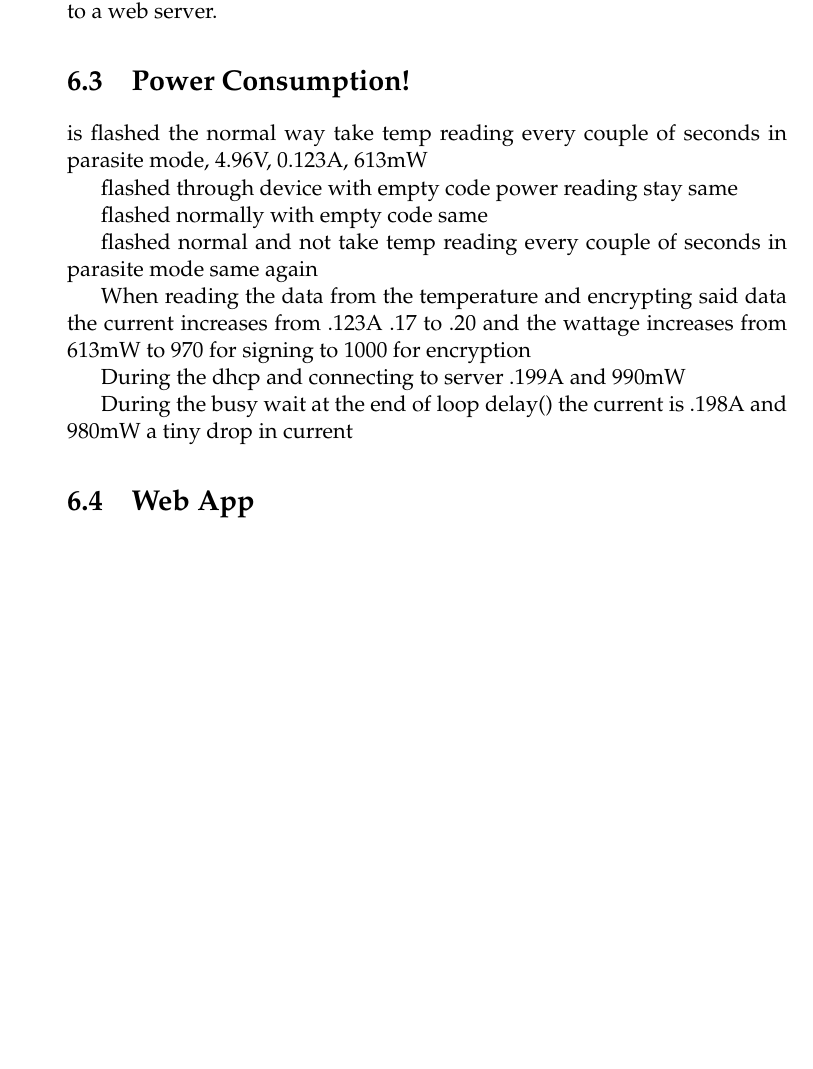
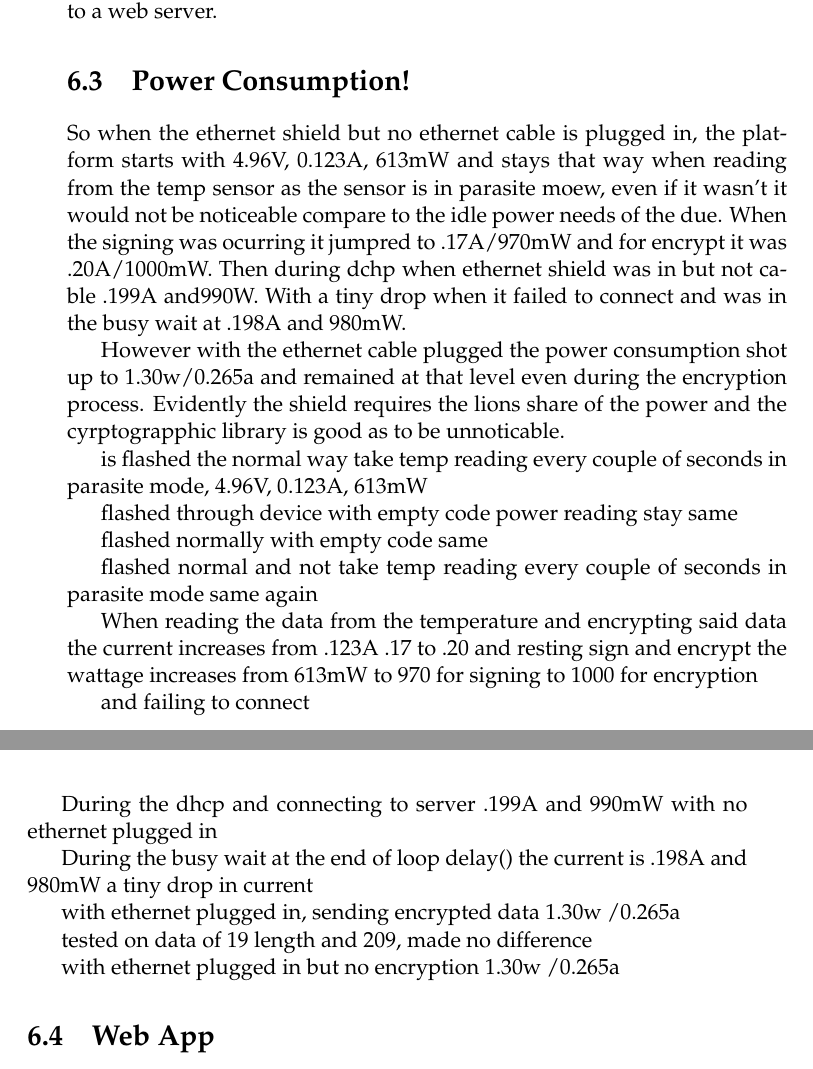
Before and after one commit to AdamIsmael/SecureIoTPlatform, a LaTeX thesis (main.tex, which reads Chapters/Results.tex): part of page 26 of 31 before the commit and two parts of pages 26 and 27 of 31 after it, the two joined at a grey line, cut so that both start at the same text, the shorter picture padded with empty space. Compiled offline with pdfLaTeX.

Commit message:
power results

```diff
--- a/Chapters/Results.tex
+++ b/Chapters/Results.tex
@@ -15,6 +15,11 @@ The device successfully transmits data in the form of a POST request across to a
 
 \section{Power Consumption!}
 
+So when the ethernet shield but no ethernet cable is plugged in, the platform starts with 4.96V, 0.123A, 613mW and stays that way when reading from the temp sensor as the sensor is in parasite moew, even if it wasn't it would not be noticeable compare to the idle power needs of the due. When the signing was ocurring it jumpred to .17A/970mW and for encrypt it was .20A/1000mW. Then during dchp when ethernet shield was in but not cable .199A and990W. With a tiny drop when it failed to connect and was in the busy wait at .198A and 980mW.
+
+However with the ethernet cable plugged the power consumption shot up to 1.30w/0.265a and remained at that level even during the encryption process. Evidently the shield requires the lions share of the power and the cyrptograpphic library is good as to be unnoticable.
+
+
 is flashed the normal way
 take temp reading every couple of seconds in parasite mode,
 4.96V, 0.123A, 613mW
@@ -31,12 +36,24 @@ same again
 
 When reading the data from the temperature and encrypting said data
 the current increases from .123A  .17 to .20 and
+					resting sign and encrypt
 the wattage increases from 613mW to 970 for signing to 1000 for encryption
 
-During the dhcp and connecting to server .199A and 990mW
+				and failing to connect
+
+During the dhcp and connecting to server .199A and 990mW with no ethernet plugged in
 
 During the busy wait at the end of loop delay() the current is .198A and 980mW
 a tiny drop in current
+
+
+with ethernet plugged in, sending encrypted data
+1.30w /0.265a
+
+tested on data of 19 length and 209, made no difference
+
+with ethernet plugged in but no encryption
+1.30w /0.265a
 
 \section{Web App}
 
```
